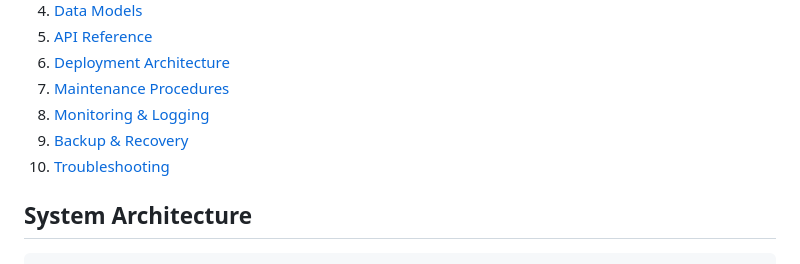
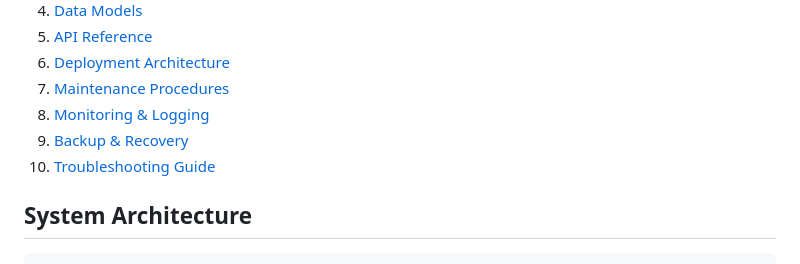
Before and after one commit to Hiba-Malkan/student-council, a Markdown page: SYSTEM_DOCUMENTATION.md, the part around the change. GitHub-like rendering.

Commit message:
table of contents fixe for sys_docs

```diff
--- a/SYSTEM_DOCUMENTATION.md
+++ b/SYSTEM_DOCUMENTATION.md
@@ -27,7 +27,7 @@ The architecture uses an API-first approach with 20+ RESTful endpoints, PostgreS
 7. [Maintenance Procedures](#maintenance-procedures)
 8. [Monitoring & Logging](#monitoring--logging)
 9. [Backup & Recovery](#backup--recovery)
-10. [Troubleshooting](#troubleshooting)
+10. [Troubleshooting Guide](#troubleshooting--guide)
 
 ## System Architecture
 
```
